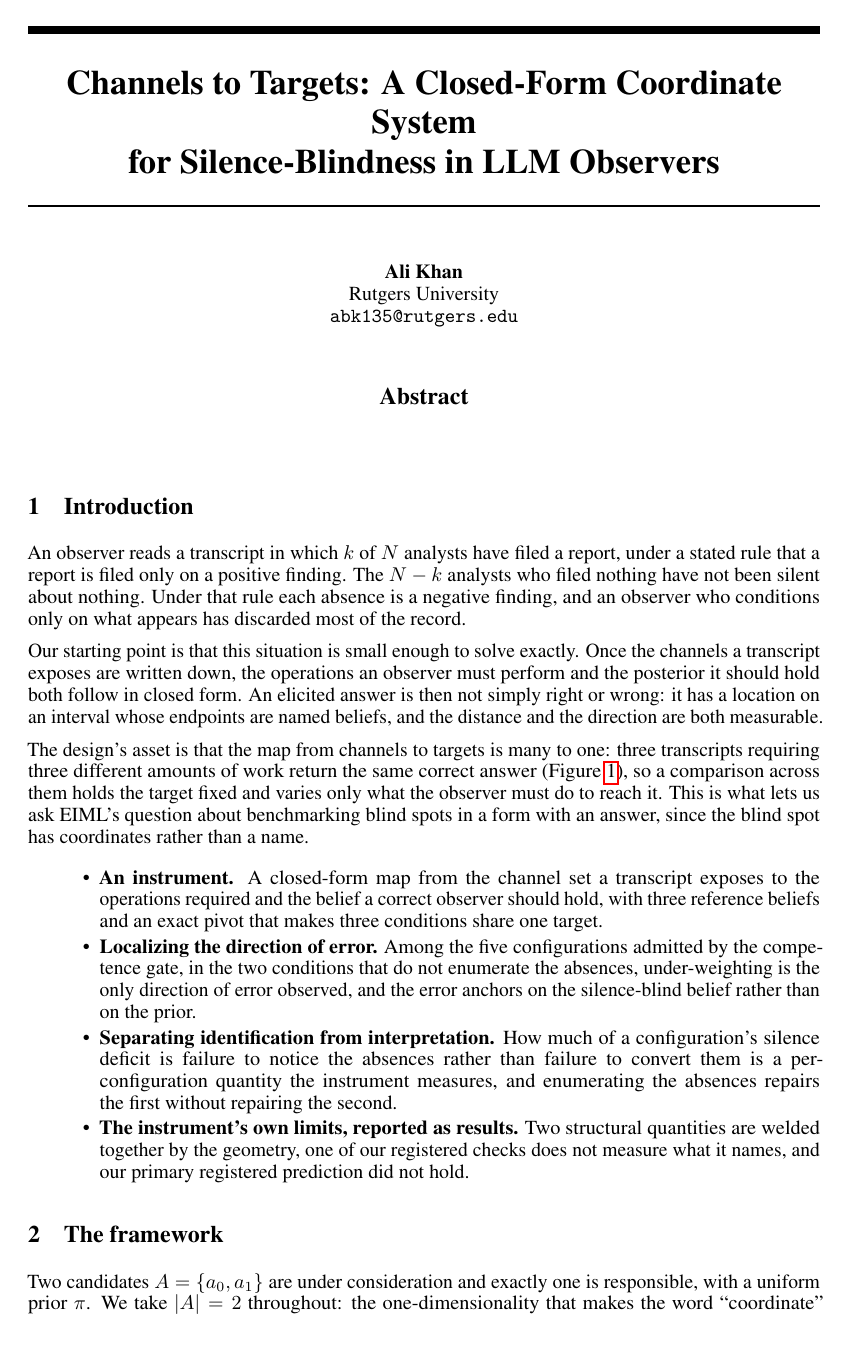
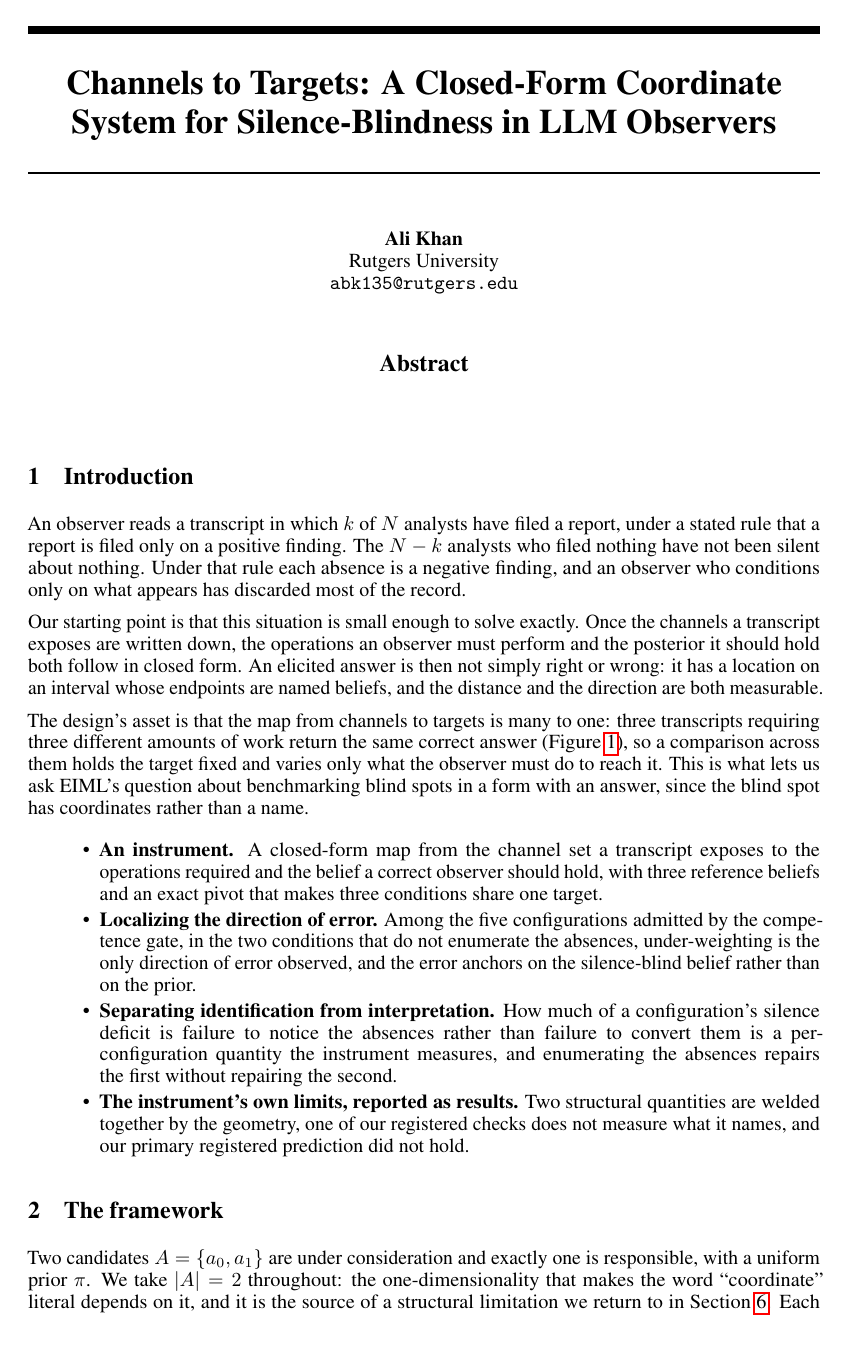
Before and after one commit to akhan531/Control-On-LLMs, a LaTeX paper (paper/main.tex): page 1 of 9. Compiled offline with pdfLaTeX.

Commit message:
Rendering fixes: Table 2 column widths, title line break
Table 2: 0.24/0.24/0.42 -> 0.26/0.25/0.34 to eliminate an 11.25pt overfull
that collided the columns; verified zero overfull and clean separation in the
neurips class. Title: drop the manual break (was orphaning 'System' then a
'for'-ending line); let it wrap on its own -- lines end on 'Coordinate' and
'Observers', no preposition, no orphan. No content changes; 9 pages.

Co-Authored-By: Claude Opus 4.8 <noreply@anthropic.com>

```diff
--- a/paper/main.tex
+++ b/paper/main.tex
@@ -149,8 +149,8 @@
 %% also moving the tally sentence into the anchoring paragraph.
 \anchorleadfalse
 
-\title{Channels to Targets: A Closed-Form Coordinate System\\
-for Silence-Blindness in LLM Observers}
+\title{Channels to Targets: A Closed-Form Coordinate System for
+Silence-Blindness in LLM Observers}
 
 %% Title alternatives, revisited at item 86:
 %%   What the Transcript Doesn't Say: Benchmarking Silence-Blindness with
```
Also changed, not shown: paper/main.pdf, paper/main.tex (2 more changed lines).
